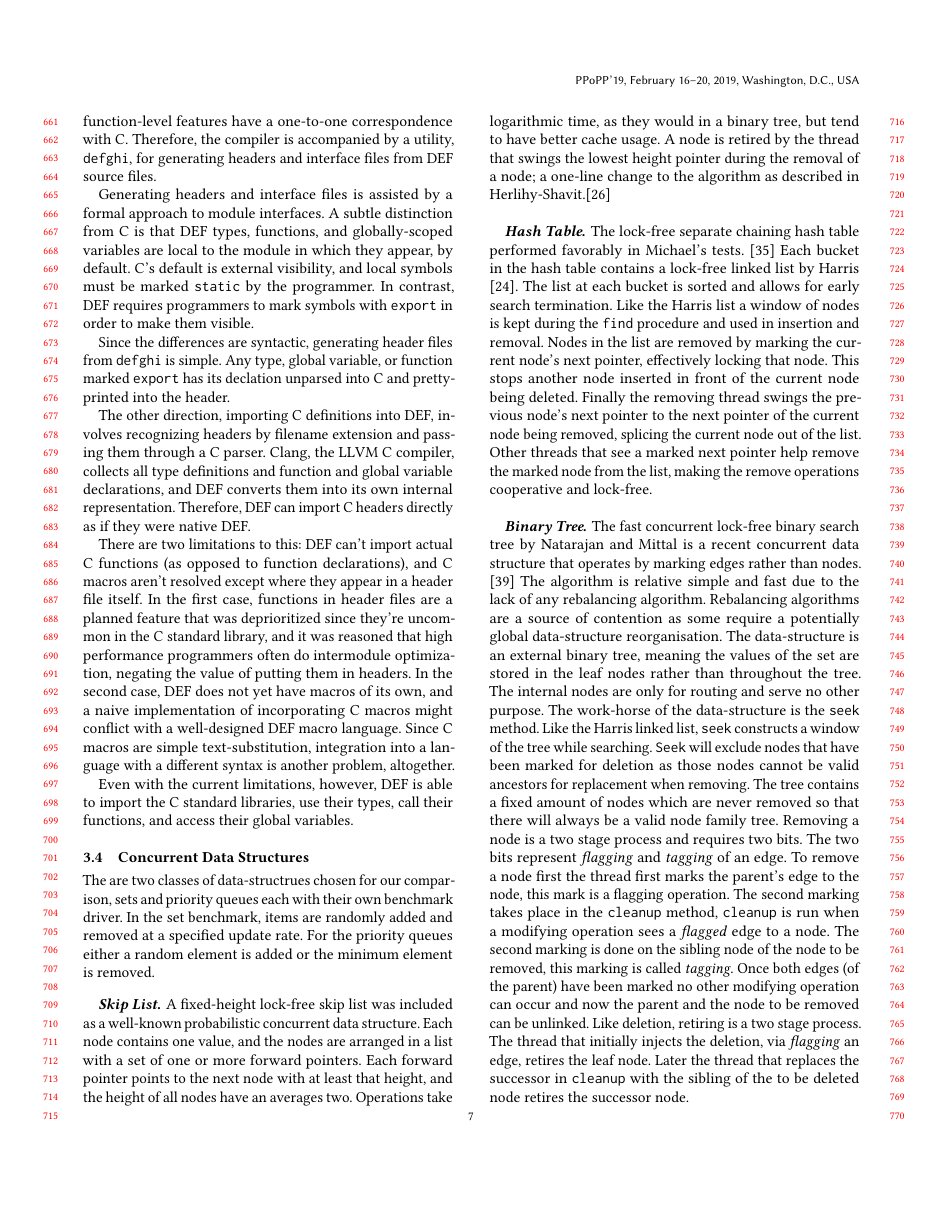
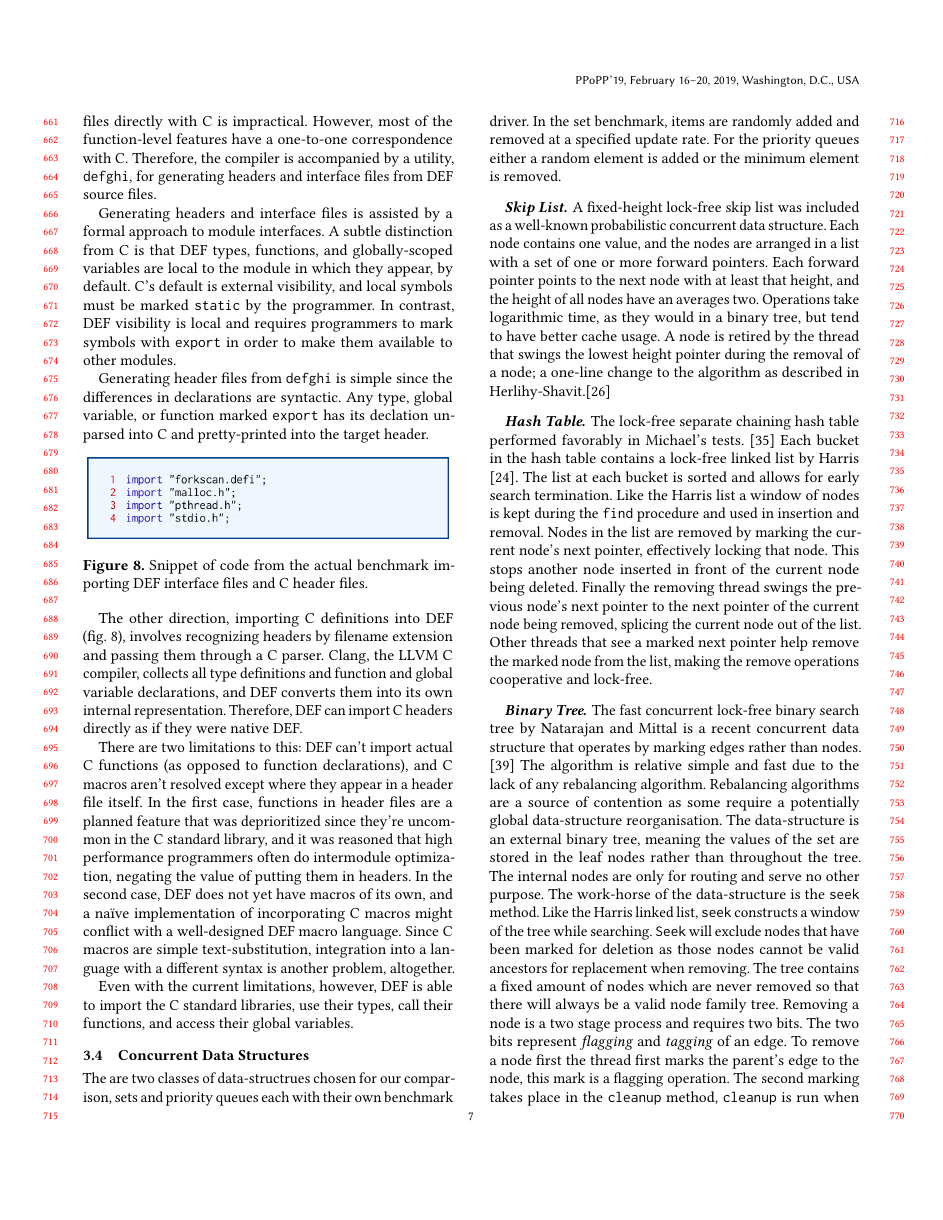
Before and after one commit to Willtor/upgraded-spoon, a LaTeX paper (paper.tex, which reads implementation.tex): page 7 of 11. Compiled offline with pdfLaTeX.

Commit message:
Implementation cleanup.

```diff
--- a/implementation.tex
+++ b/implementation.tex
@@ -73,13 +73,20 @@ This produced no discernable difference in performance.  The reasoning for the o
 
 C++ is the gold-standard for interfacing with C.  As mentioned above, C header files can be included directly into C++ files, and C++ functions can be declared with C linkage.  Features like templates, classes, and member functions of structs, can't be exported to C, but anything C-like can be.  Given DEF's syntactic differences, even for features it holds in common with C, sharing DEF interface (\texttt{.defi}) files directly with C is impractical.  However, most of the function-level features have a one-to-one correspondence with C.  Therefore, the compiler is accompanied by a utility, \texttt{defghi}, for generating headers and interface files from DEF source files.
 
-Generating headers and interface files is assisted by a formal approach to module interfaces.  A subtle distinction from C is that DEF types, functions, and globally-scoped variables are local to the module in which they appear, by default.  C's default is external visibility, and local symbols must be marked \texttt{static} by the programmer.  In contrast, DEF requires programmers to mark symbols with \texttt{export} in order to make them visible.
+Generating headers and interface files is assisted by a formal approach to module interfaces.  A subtle distinction from C is that DEF types, functions, and globally-scoped variables are local to the module in which they appear, by default.  C's default is external visibility, and local symbols must be marked \texttt{static} by the programmer.  In contrast, DEF visibility is local and requires programmers to mark symbols with \texttt{export} in order to make them available to other modules.
 
-Since the differences are syntactic, generating header files from \texttt{defghi} is simple.  Any type, global variable, or function marked \texttt{export} has its declation unparsed into C and pretty-printed into the header.
+Generating header files from \texttt{defghi} is simple since the differences in declarations are syntactic.  Any type, global variable, or function marked \texttt{export} has its declation unparsed into C and pretty-printed into the target header.
 
-The other direction, importing C definitions into DEF, involves recognizing headers by filename extension and passing them through a C parser.  Clang, the LLVM C compiler, collects all type definitions and function and global variable declarations, and DEF converts them into its own internal representation.  Therefore, DEF can import C headers directly as if they were native DEF.
+\begin{figure}[htbp!]
+        \centering
+        \includegraphics[scale=0.25]{gfx/import}
+        \caption{Snippet of code from the actual benchmark importing DEF interface files and C header files.}
+        \label{fig:import}
+\end{figure}
 
-There are two limitations to this: DEF can't import actual C functions (as opposed to function declarations), and C macros aren't resolved except where they appear in a header file itself.  In the first case, functions in header files are a planned feature that was deprioritized since they're uncommon in the C standard library, and it was reasoned that high performance programmers often do intermodule optimization, negating the value of putting them in headers.  In the second case, DEF does not yet have macros of its own, and a naive implementation of incorporating C macros might conflict with a well-designed DEF macro language.  Since C macros are simple text-substitution, integration into a language with a different syntax is another problem, altogether.
+The other direction, importing C definitions into DEF (fig.~\ref{fig:import}), involves recognizing headers by filename extension and passing them through a C parser.  Clang, the LLVM C compiler, collects all type definitions and function and global variable declarations, and DEF converts them into its own internal representation.  Therefore, DEF can import C headers directly as if they were native DEF.
+
+There are two limitations to this: DEF can't import actual C functions (as opposed to function declarations), and C macros aren't resolved except where they appear in a header file itself.  In the first case, functions in header files are a planned feature that was deprioritized since they're uncommon in the C standard library, and it was reasoned that high performance programmers often do intermodule optimization, negating the value of putting them in headers.  In the second case, DEF does not yet have macros of its own, and a na\"ive implementation of incorporating C macros might conflict with a well-designed DEF macro language.  Since C macros are simple text-substitution, integration into a language with a different syntax is another problem, altogether.
 
 Even with the current limitations, however, DEF is able to import the C standard libraries, use their types, call their functions, and access their global variables.
 
```
Also changed, not shown: gfx/import.png (added), implementation.tex (6 more changed lines), 1 other file.
